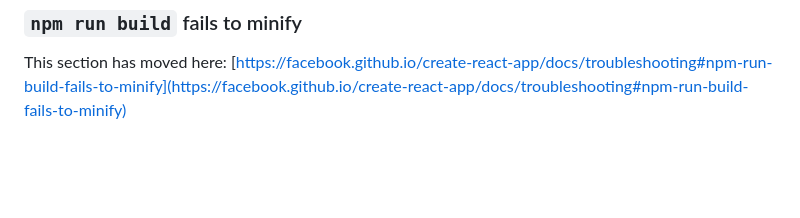
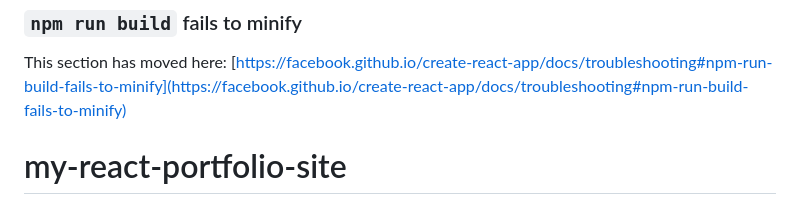
Before and after one commit to cheeseStack/my-react-portfolio-site, a Markdown page: README.md, the part around the change. GitHub-like rendering; blank space fills up the shorter version.

```diff
--- a/README.md
+++ b/README.md
@@ -68,3 +68,4 @@ This section has moved here: [https://facebook.github.io/create-react-app/docs/d
 ### `npm run build` fails to minify
 
 This section has moved here: [https://facebook.github.io/create-react-app/docs/troubleshooting#npm-run-build-fails-to-minify](https://facebook.github.io/create-react-app/docs/troubleshooting#npm-run-build-fails-to-minify)
+# my-react-portfolio-site
```
